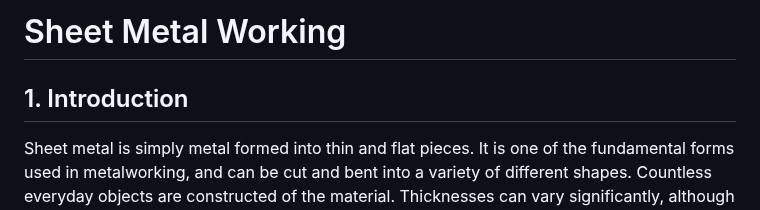
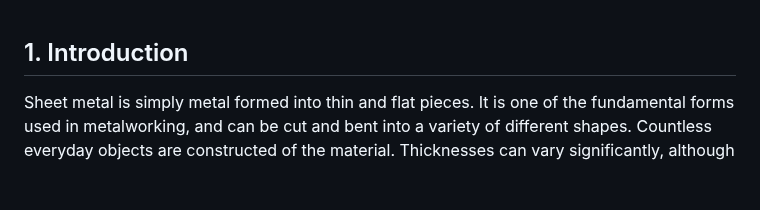
Before and after one commit to virtual-labs/exp-sheet-metal-dei, a Markdown page: experiment/theory.md, the part around the change. GitHub-like rendering; blank space fills up the shorter version.

```diff
--- a/experiment/theory.md
+++ b/experiment/theory.md
@@ -1,4 +1,4 @@
-# Sheet Metal Working
+
 
 ## 1. Introduction
 
```
